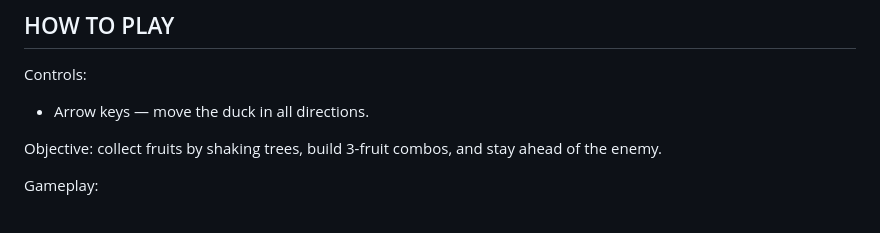
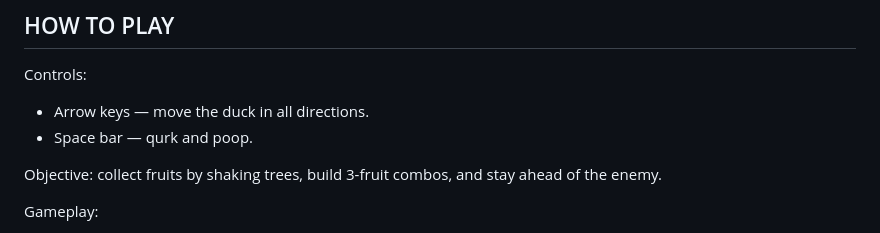
Before and after one commit to wzrphrzl/fruitsnduck, a Markdown page: README.md, the part around the change. GitHub-like rendering.

```diff
--- a/README.md
+++ b/README.md
@@ -6,6 +6,7 @@ A fast-paced arcade game where you play as a duck collecting fruits while avoidi
 
 Controls:
 - Arrow keys — move the duck in all directions.
+- Space bar — qurk and poop.
 
 Objective: collect fruits by shaking trees, build 3-fruit combos, and stay ahead of the enemy.
 
```
